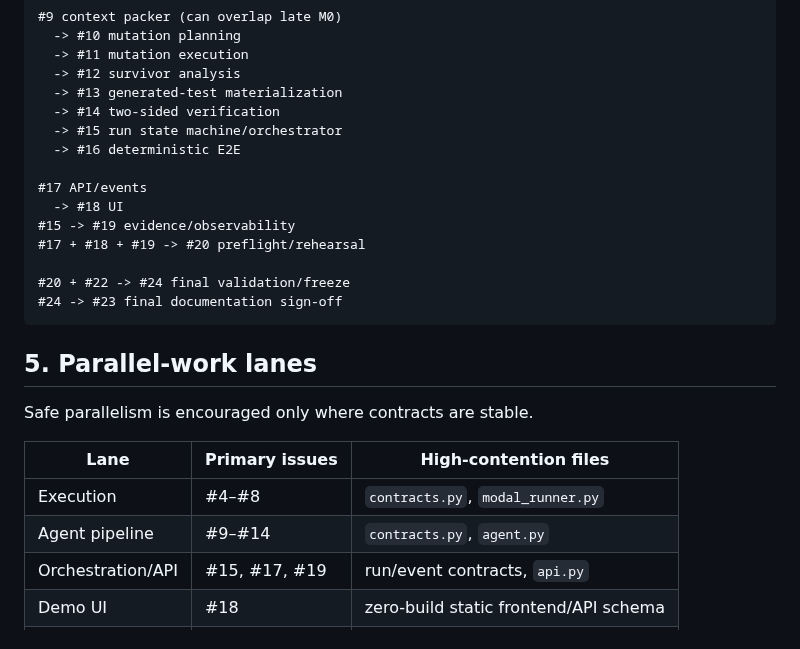
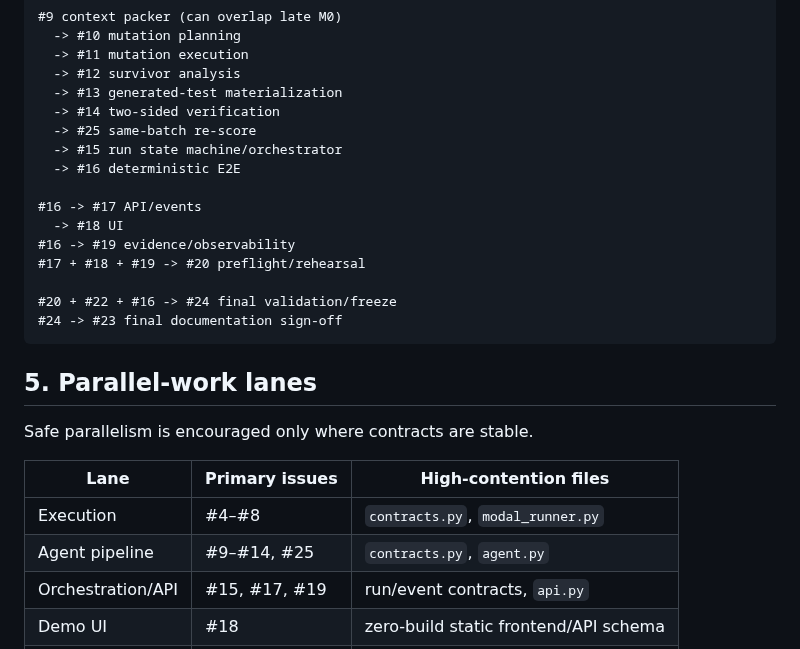
Before and after one commit to reverez/Tech-Europe-2026-PERJURY, a Markdown page: docs/DEVELOPMENT_WORKFLOW.md, the part around the change. Rendered like a GitHub page.

Commit message:
docs: synchronize workflow with audited dependency graph

````diff
--- a/docs/DEVELOPMENT_WORKFLOW.md
+++ b/docs/DEVELOPMENT_WORKFLOW.md
@@ -67,15 +67,16 @@ Critical path:
   -> #12 survivor analysis
   -> #13 generated-test materialization
   -> #14 two-sided verification
+  -> #25 same-batch re-score
   -> #15 run state machine/orchestrator
   -> #16 deterministic E2E
 
-#17 API/events
+#16 -> #17 API/events
   -> #18 UI
-#15 -> #19 evidence/observability
+#16 -> #19 evidence/observability
 #17 + #18 + #19 -> #20 preflight/rehearsal
 
-#20 + #22 -> #24 final validation/freeze
+#20 + #22 + #16 -> #24 final validation/freeze
 #24 -> #23 final documentation sign-off
 ```
 
@@ -86,7 +87,7 @@ Safe parallelism is encouraged only where contracts are stable.
 | Lane | Primary issues | High-contention files |
 | --- | --- | --- |
 | Execution | #4–#8 | `contracts.py`, `modal_runner.py` |
-| Agent pipeline | #9–#14 | `contracts.py`, `agent.py` |
+| Agent pipeline | #9–#14, #25 | `contracts.py`, `agent.py` |
 | Orchestration/API | #15, #17, #19 | run/event contracts, `api.py` |
 | Demo UI | #18 | zero-build static frontend/API schema |
 | Validation/docs | #20, #23, #24 | scripts, README, docs |
````
